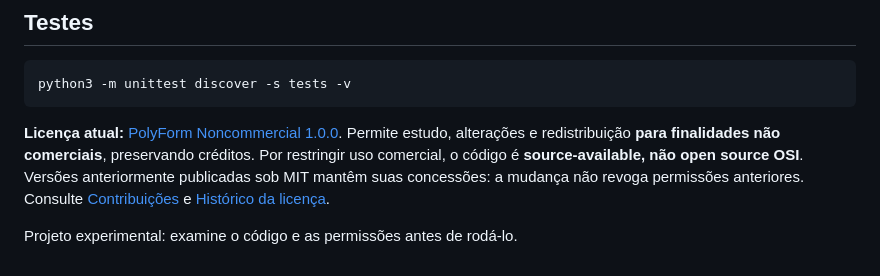
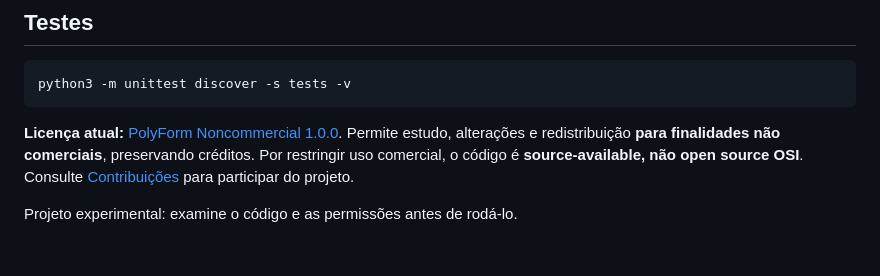
Before and after one commit to trajanoeliane75-arch/Solo-MCP, a Markdown page: README.md, the part around the change. Rendered like a GitHub page.

Commit message:
Keep only current noncommercial license guidance in README

````diff
--- a/README.md
+++ b/README.md
@@ -289,6 +289,6 @@ SOLO_MCP_TASK_V1
 python3 -m unittest discover -s tests -v
 ```
 
-**Licença atual:** [PolyForm Noncommercial 1.0.0](LICENSE). Permite estudo, alterações e redistribuição **para finalidades não comerciais**, preservando créditos. Por restringir uso comercial, o código é **source-available, não open source OSI**. Versões anteriormente publicadas sob MIT mantêm suas concessões: a mudança não revoga permissões anteriores. Consulte [Contribuições](CONTRIBUTING.md) e [Histórico da licença](docs/LICENSE_HISTORY.md).
+**Licença atual:** [PolyForm Noncommercial 1.0.0](LICENSE). Permite estudo, alterações e redistribuição **para finalidades não comerciais**, preservando créditos. Por restringir uso comercial, o código é **source-available, não open source OSI**. Consulte [Contribuições](CONTRIBUTING.md) para participar do projeto.
 
 Projeto experimental: examine o código e as permissões antes de rodá-lo.
````
